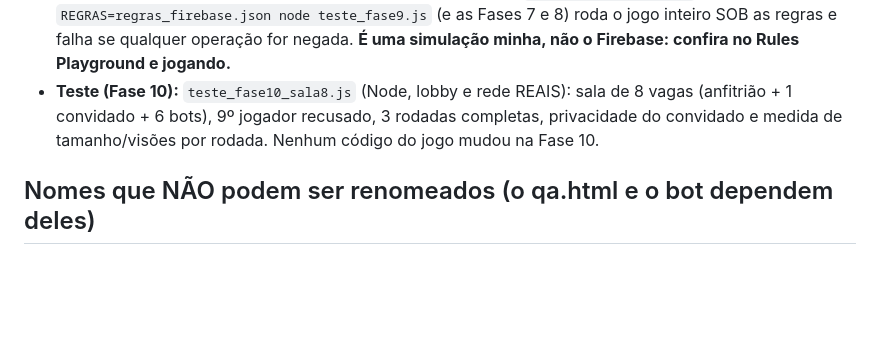
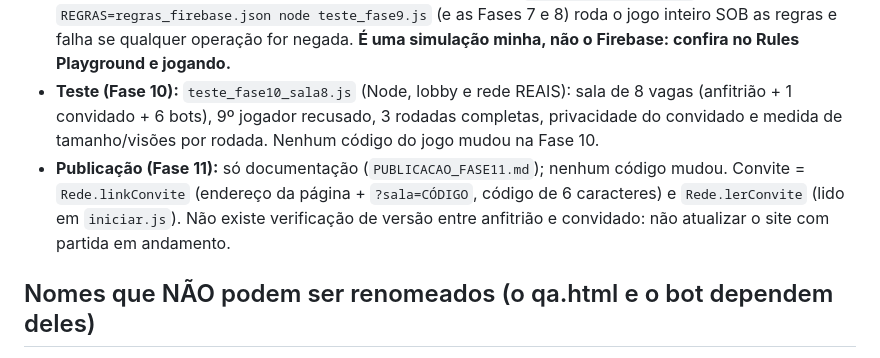
Before and after one commit to InogX/TempoDeColheita, a Markdown page: FICHAS_TECNICAS.md, the part around the change. Rendered like a GitHub page; blank space fills up the shorter version.

```diff
--- a/FICHAS_TECNICAS.md
+++ b/FICHAS_TECNICAS.md
@@ -110,6 +110,7 @@ Fluxo: `Jogar Online → Criar Sala` (nome + jogadores) → sala de espera com o
 - **O que garantem:** só quem tem login lê/escreve; só o dono lê a própria visão; só o anfitrião lê o estado completo e as caixas de ação; só o anfitrião escreve visões/estado/meta; cada jogador escreve só a própria vaga e a própria caixa; ninguém entra em partida em andamento (só volta quem já estava); ninguém lista as salas; nada fora de `/salas`.
 - **Teste:** `teste_regras.js` roda 42 situações (as mesmas do Rules Playground) contra as regras novas e as antigas com um INTERPRETADOR SIMPLIFICADO das regras (`teste_regras_motor.js`). Além disso, `REGRAS=regras_firebase.json node teste_fase9.js` (e as Fases 7 e 8) roda o jogo inteiro SOB as regras e falha se qualquer operação for negada. **É uma simulação minha, não o Firebase: confira no Rules Playground e jogando.**
 - **Teste (Fase 10):** `teste_fase10_sala8.js` (Node, lobby e rede REAIS): sala de 8 vagas (anfitrião + 1 convidado + 6 bots), 9º jogador recusado, 3 rodadas completas, privacidade do convidado e medida de tamanho/visões por rodada. Nenhum código do jogo mudou na Fase 10.
+- **Publicação (Fase 11):** só documentação (`PUBLICACAO_FASE11.md`); nenhum código mudou. Convite = `Rede.linkConvite` (endereço da página + `?sala=CÓDIGO`, código de 6 caracteres) e `Rede.lerConvite` (lido em `iniciar.js`). Não existe verificação de versão entre anfitrião e convidado: não atualizar o site com partida em andamento.
 
 ## Nomes que NÃO podem ser renomeados (o qa.html e o bot dependem deles)
 `UI`, `me()`, `eu()`, `cur()`, `S.peekPend`, `recusa`, `exec`, `A.tentar`, `viewFor`, `Cmd` (e `Cmd.run`, `Cmd.nomes`, os atalhos `Cmd.<comando>`), `Lobby` (e `Lobby.aoIniciar`, `Lobby.cfgPartida`), `Online` (e `Online.iniciar`, `Online.aposRender`, `Online.pede`, `Online.sair`, `Online.ativo`, `Online.host`), `Z.resposta`, `#onl-aviso`, `#onl-faixa`, a ação `saindo`, `Rede.aoConexao`, `Rede.removerSala`, `Rede.limparAntigas`, `tc_salas`, `Online.campos/restaura/desenha`, os ids `rq…`, `rp…`, `pr…`, `fq…` (a digitação é guardada por id), `Rede.*`, `#app`, `.menu`, `#mavs`, `#hud`, `.top`, `.center`, `.fs`, `.cards`, `.mine`, `.hand`, `.card`, `.side`, `.sideL`, `.sideR`, `.tab`, `#modal`, `.box`, `.wide`, `.mk`, `.gal`, `#evb`, `.log`, `#zoom`, `.zp`, `#n`, `#f`, `#nl`, **`.nm`** (um por jogador) e **`.bt`** (um por jogador, na mesma ordem de `.nm`). Também os campos de tela lidos pelas ações quando não há parâmetro: `#rq…`, `#rp…`, `#pr…`, `#fq…`. Pode ADICIONAR classes novas, não renomear as existentes.
```
Also changed, not shown: PLANO_MOBILE_BOT_ONLINE.md (+1 -1 lines), PUBLICACAO_FASE11.md (added, +81 -0 lines).
